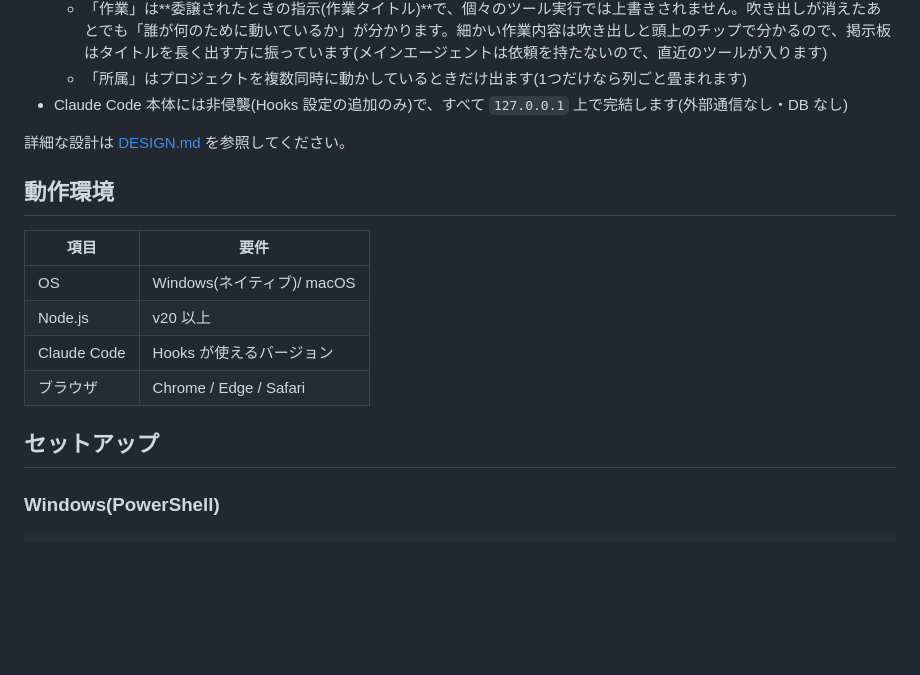
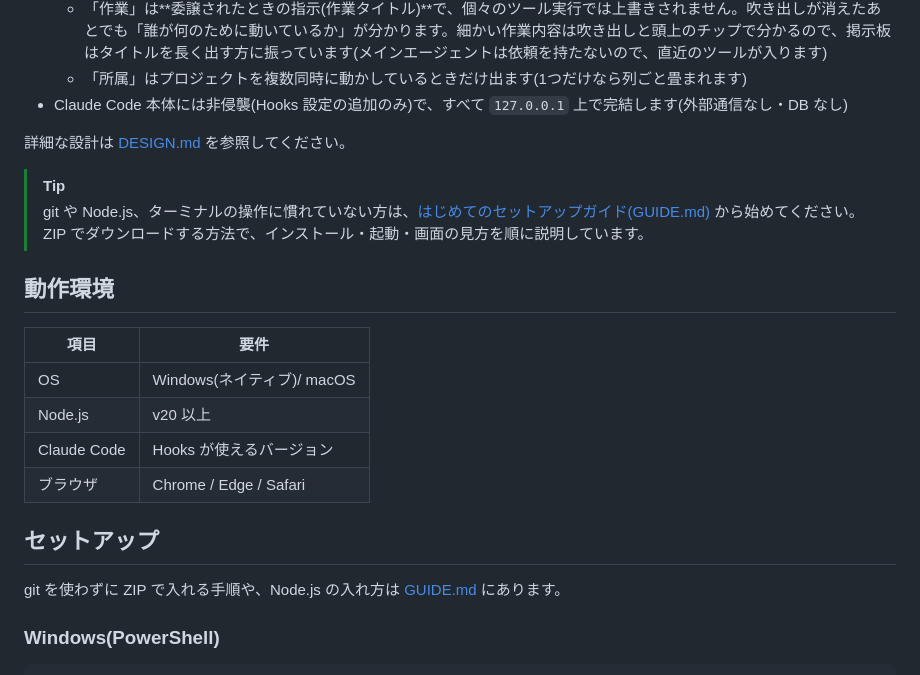
Before and after one commit to ryukyuhub/claude-virtual-agents, a Markdown page: README.md, the part around the change. Rendered like a GitHub page; blank space fills up the shorter version.

```diff
--- a/README.md
+++ b/README.md
@@ -23,6 +23,9 @@ Claude Code のセッション(メインエージェント + サブエージェ
 
 詳細な設計は [DESIGN.md](./DESIGN.md) を参照してください。
 
+> [!TIP]
+> git や Node.js、ターミナルの操作に慣れていない方は、[はじめてのセットアップガイド(GUIDE.md)](./GUIDE.md) から始めてください。ZIP でダウンロードする方法で、インストール・起動・画面の見方を順に説明しています。
+
 ## 動作環境
 
 | 項目        | 要件                       |
@@ -33,6 +36,8 @@ Claude Code のセッション(メインエージェント + サブエージェ
 | ブラウザ    | Chrome / Edge / Safari     |
 
 ## セットアップ
+
+git を使わずに ZIP で入れる手順や、Node.js の入れ方は [GUIDE.md](./GUIDE.md) にあります。
 
 ### Windows(PowerShell)
 
```
Also changed, not shown: GUIDE.md (added, +179 -0 lines).
